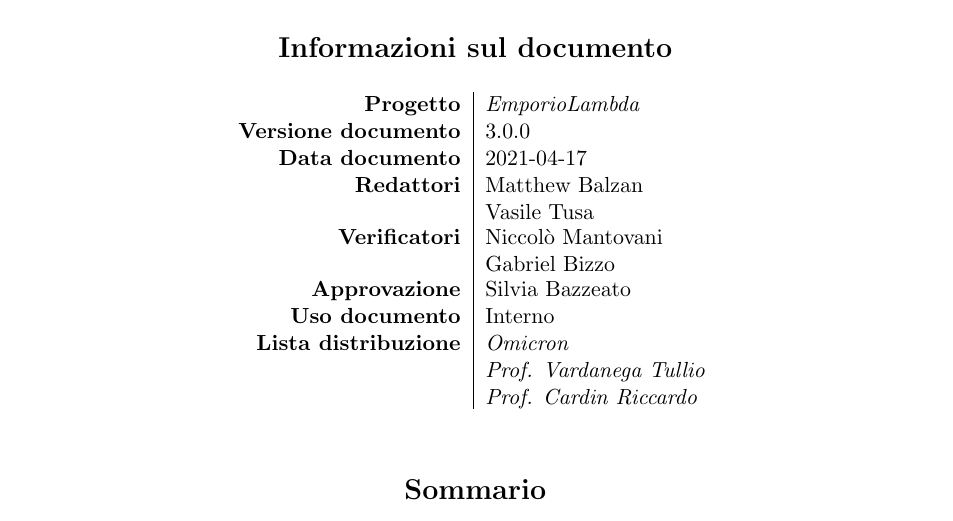
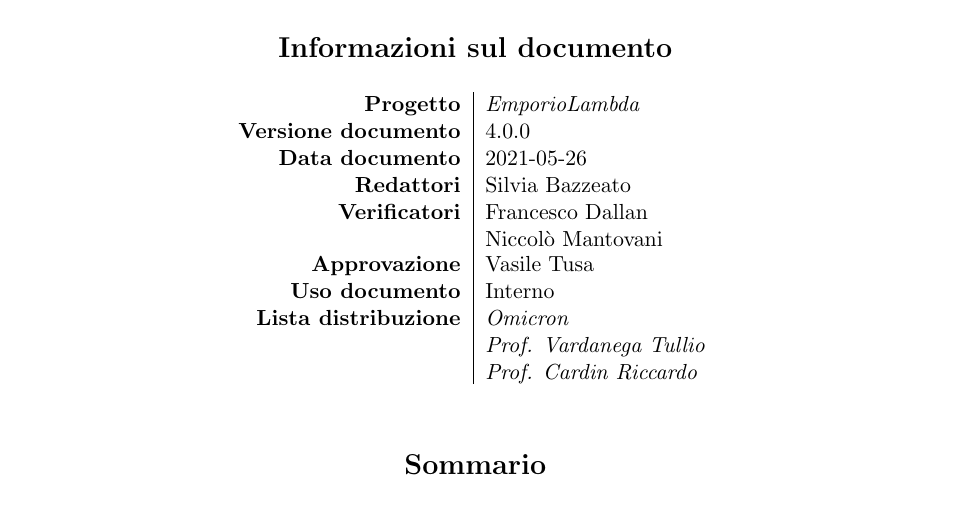
Before and after one commit to Omicron-Team/Documentazione, a LaTeX document (DocumentazioneInterna/NormeDiProgetto/NormeDiProgetto.tex, which reads DocumentazioneInterna/NormeDiProgetto/res/command.tex): part of page 1 of 50, cut so that both start at the same text. Compiled offline with pdfLaTeX.

Commit message:
Approvazione documento

```diff
--- a/DocumentazioneInterna/NormeDiProgetto/res/command.tex
+++ b/DocumentazioneInterna/NormeDiProgetto/res/command.tex
@@ -2,27 +2,23 @@
 \newcommand{\doctitle}{\NdP{} }
 
 %% INSERIRE QUI LA VERSIONE ATTUALE DEL DOCUMENTO (INSERITE SEMPRE UNO SPAZIO ALLA FINE DELLA VERSIONE)
-\newcommand{\versiondoc}{3.0.0 }
+\newcommand{\versiondoc}{4.0.0 }
 
 %%INSERITE QUI LA DATA DI COMPILAZIONE FINALE DEL DOCUMENTO
-\newcommand{\datared}{2021-04-17}
+\newcommand{\datared}{2021-05-26}
 
 %%INSERIRE QUI IL/I REDATTORI
-\newcommand{\redattore}{
-	\MB\\
-	\VAS
-	\vspace{0.1cm}
-}
+\newcommand{\redattore}{\SB}
 
 %%INSERIRE IL/I NOME DEI VERIFICATORI CHE HANNO VERIFICATO IL DOCUMENTO
 \newcommand{\verificatori}{
-	\NM\\
-	\GB
+	\FD\\
+	\NM
 	\vspace{0.1cm}
 }
 
 %%INSERIRE IL NOME DI CHI HA APPROVATO IL DOCUMENTO
-\newcommand{\approvazione}{\SB}
+\newcommand{\approvazione}{\VAS}
 
 %%INSERIRE LA TIPOLOGIA DI USO DEL DOCUMENTO [Interno/Esterno]
 \newcommand{\usodoc}{Interno}
```
Also changed, not shown: DocumentazioneInterna/NormeDiProgetto/res/DiarioModifiche.tex (+2 -2 lines).
